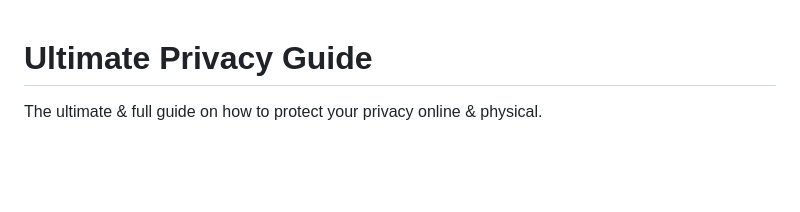
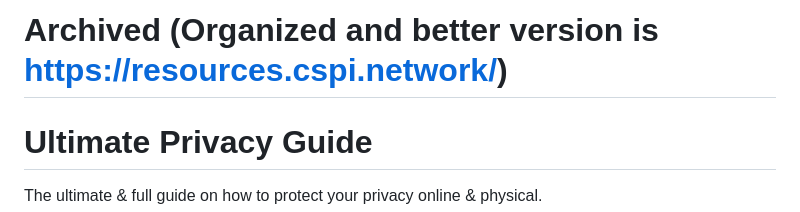
Before and after one commit to cspi-git/ultimate-privacy-guide, a Markdown page: README.md, the part around the change. GitHub-like rendering; blank space fills up the shorter version.

Commit message:
archive message

```diff
--- a/README.md
+++ b/README.md
@@ -1,3 +1,4 @@
+# Archived (Organized and better version is https://resources.cspi.network/)
 # Ultimate Privacy Guide
 The ultimate & full guide on how to protect your privacy online & physical.
 
```
